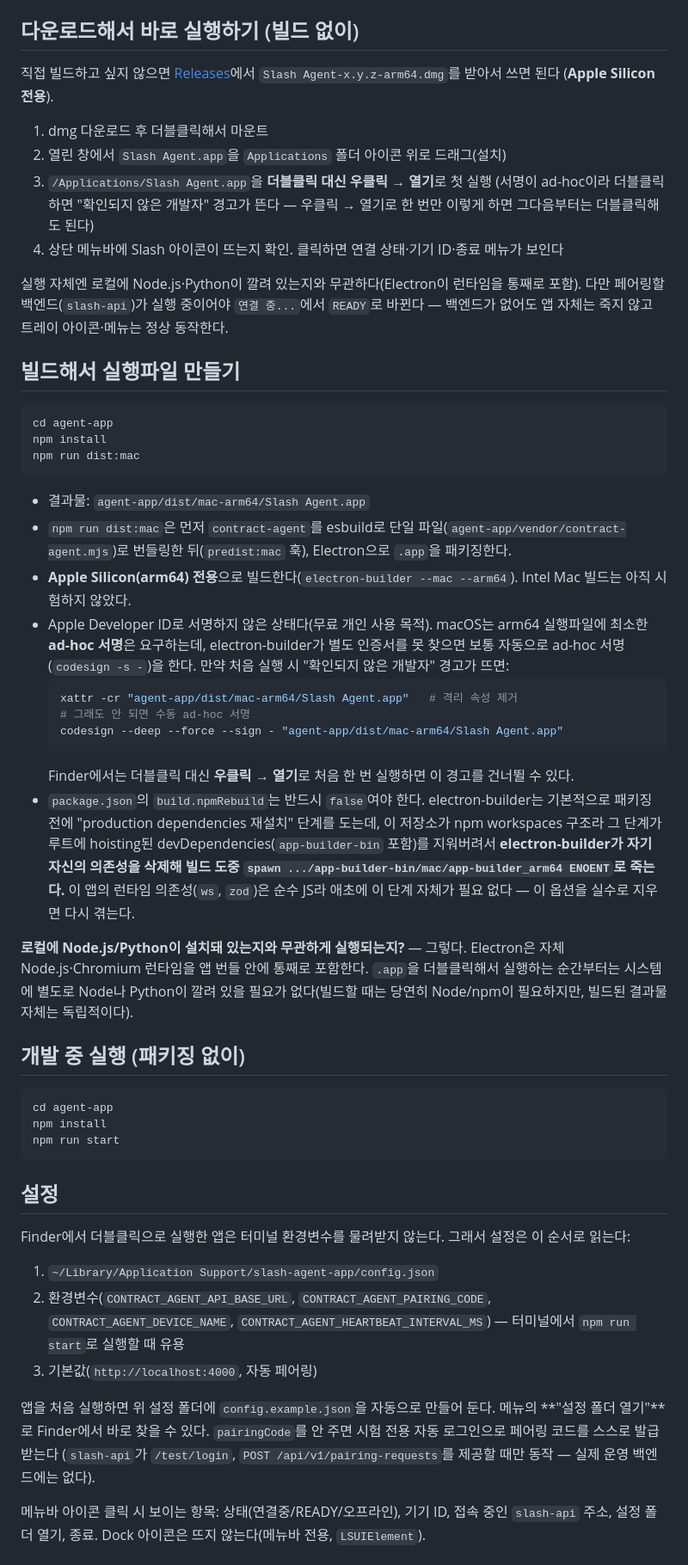
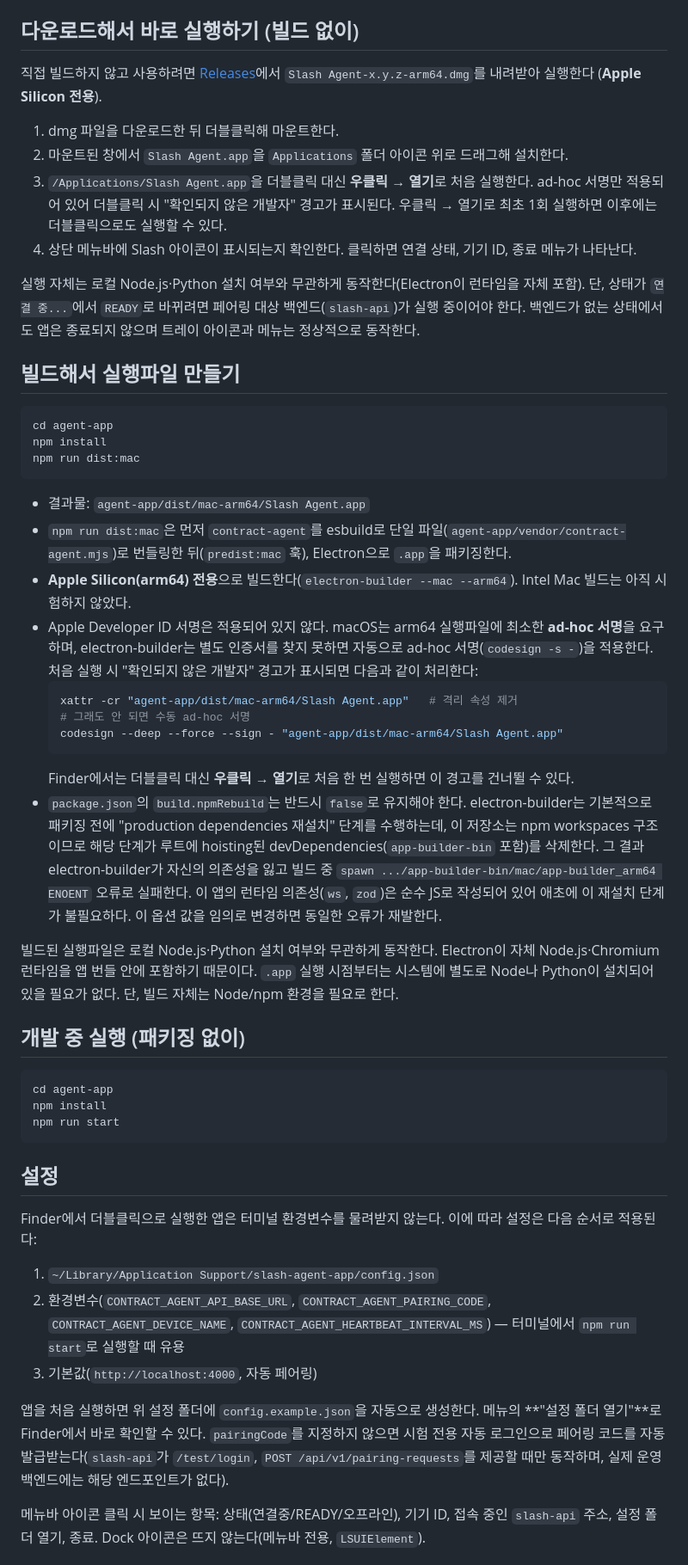
Before and after one commit to LikeLionTeam4/slash-runner, a Markdown page: README.md, the part around one of its changes. Shown at 86% size. Drawn GitHub-style.

Commit message:
docs: readme 일부 표현 수정
구어체·대화형 서술(Q&A 형식, "죽는다" 등 casual 표현)을 개발 문서에
맞는 문어체로 정리했다. 기술적 내용은 변경하지 않았다.

Co-Authored-By: Claude Sonnet 5 <noreply@anthropic.com>

````diff
--- a/README.md
+++ b/README.md
@@ -25,19 +25,19 @@ WebSocket 프로토콜·인증·작업 실행 코드는 한 곳(`contract-agent/
 
 ## 다운로드해서 바로 실행하기 (빌드 없이)
 
-직접 빌드하고 싶지 않으면 [Releases](https://github.com/LikeLionTeam4/slash-agent/releases)에서
-`Slash Agent-x.y.z-arm64.dmg`를 받아서 쓰면 된다 (**Apple Silicon 전용**).
+직접 빌드하지 않고 사용하려면 [Releases](https://github.com/LikeLionTeam4/slash-agent/releases)에서
+`Slash Agent-x.y.z-arm64.dmg`를 내려받아 실행한다 (**Apple Silicon 전용**).
 
-1. dmg 다운로드 후 더블클릭해서 마운트
-2. 열린 창에서 `Slash Agent.app`을 `Applications` 폴더 아이콘 위로 드래그(설치)
-3. `/Applications/Slash Agent.app`을 **더블클릭 대신 우클릭 → 열기**로 첫 실행
-   (서명이 ad-hoc이라 더블클릭하면 "확인되지 않은 개발자" 경고가 뜬다 — 우클릭 → 열기로 한 번만 이렇게
-   하면 그다음부터는 더블클릭해도 된다)
-4. 상단 메뉴바에 Slash 아이콘이 뜨는지 확인. 클릭하면 연결 상태·기기 ID·종료 메뉴가 보인다
+1. dmg 파일을 다운로드한 뒤 더블클릭해 마운트한다.
+2. 마운트된 창에서 `Slash Agent.app`을 `Applications` 폴더 아이콘 위로 드래그해 설치한다.
+3. `/Applications/Slash Agent.app`을 더블클릭 대신 **우클릭 → 열기**로 처음 실행한다. ad-hoc 서명만
+   적용되어 있어 더블클릭 시 "확인되지 않은 개발자" 경고가 표시된다. 우클릭 → 열기로 최초 1회 실행하면
+   이후에는 더블클릭으로도 실행할 수 있다.
+4. 상단 메뉴바에 Slash 아이콘이 표시되는지 확인한다. 클릭하면 연결 상태, 기기 ID, 종료 메뉴가 나타난다.
 
-실행 자체엔 로컬에 Node.js·Python이 깔려 있는지와 무관하다(Electron이 런타임을 통째로 포함). 다만
-페어링할 백엔드(`slash-api`)가 실행 중이어야 `연결 중...`에서 `READY`로 바뀐다 — 백엔드가 없어도 앱
-자체는 죽지 않고 트레이 아이콘·메뉴는 정상 동작한다.
+실행 자체는 로컬 Node.js·Python 설치 여부와 무관하게 동작한다(Electron이 런타임을 자체 포함). 단, 상태가
+`연결 중...`에서 `READY`로 바뀌려면 페어링 대상 백엔드(`slash-api`)가 실행 중이어야 한다. 백엔드가
+없는 상태에서도 앱은 종료되지 않으며 트레이 아이콘과 메뉴는 정상적으로 동작한다.
 
 ## 빌드해서 실행파일 만들기
 
@@ -52,25 +52,25 @@ npm run dist:mac
   번들링한 뒤(`predist:mac` 훅), Electron으로 `.app`을 패키징한다.
 - **Apple Silicon(arm64) 전용**으로 빌드한다(`electron-builder --mac --arm64`). Intel Mac 빌드는 아직
   시험하지 않았다.
-- Apple Developer ID로 서명하지 않은 상태다(무료 개인 사용 목적). macOS는 arm64 실행파일에 최소한 **ad-hoc
-  서명**은 요구하는데, electron-builder가 별도 인증서를 못 찾으면 보통 자동으로 ad-hoc 서명(`codesign -s -`)을
-  한다. 만약 처음 실행 시 "확인되지 않은 개발자" 경고가 뜨면:
+- Apple Developer ID 서명은 적용되어 있지 않다. macOS는 arm64 실행파일에 최소한 **ad-hoc 서명**을
+  요구하며, electron-builder는 별도 인증서를 찾지 못하면 자동으로 ad-hoc 서명(`codesign -s -`)을
+  적용한다. 처음 실행 시 "확인되지 않은 개발자" 경고가 표시되면 다음과 같이 처리한다:
   ```bash
   xattr -cr "agent-app/dist/mac-arm64/Slash Agent.app"   # 격리 속성 제거
   # 그래도 안 되면 수동 ad-hoc 서명
   codesign --deep --force --sign - "agent-app/dist/mac-arm64/Slash Agent.app"
   ```
   Finder에서는 더블클릭 대신 **우클릭 → 열기**로 처음 한 번 실행하면 이 경고를 건너뛸 수 있다.
-- `package.json`의 `build.npmRebuild`는 반드시 `false`여야 한다. electron-builder는 기본적으로 패키징
-  전에 "production dependencies 재설치" 단계를 도는데, 이 저장소가 npm workspaces 구조라 그 단계가
-  루트에 hoisting된 devDependencies(`app-builder-bin` 포함)를 지워버려서 **electron-builder가 자기
-  자신의 의존성을 삭제해 빌드 도중 `spawn .../app-builder-bin/mac/app-builder_arm64 ENOENT`로 죽는다.**
-  이 앱의 런타임 의존성(`ws`, `zod`)은 순수 JS라 애초에 이 단계 자체가 필요 없다 — 이 옵션을 실수로
-  지우면 다시 겪는다.
+- `package.json`의 `build.npmRebuild`는 반드시 `false`로 유지해야 한다. electron-builder는 기본적으로
+  패키징 전에 "production dependencies 재설치" 단계를 수행하는데, 이 저장소는 npm workspaces 구조이므로
+  해당 단계가 루트에 hoisting된 devDependencies(`app-builder-bin` 포함)를 삭제한다. 그 결과
+  electron-builder가 자신의 의존성을 잃고 빌드 중 `spawn .../app-builder-bin/mac/app-builder_arm64
+  ENOENT` 오류로 실패한다. 이 앱의 런타임 의존성(`ws`, `zod`)은 순수 JS로 작성되어 있어 애초에 이
+  재설치 단계가 불필요하다. 이 옵션 값을 임의로 변경하면 동일한 오류가 재발한다.
 
-**로컬에 Node.js/Python이 설치돼 있는지와 무관하게 실행되는지?** — 그렇다. Electron은 자체 Node.js·Chromium
-런타임을 앱 번들 안에 통째로 포함한다. `.app`을 더블클릭해서 실행하는 순간부터는 시스템에 별도로 Node나
-Python이 깔려 있을 필요가 없다(빌드할 때는 당연히 Node/npm이 필요하지만, 빌드된 결과물 자체는 독립적이다).
+빌드된 실행파일은 로컬 Node.js·Python 설치 여부와 무관하게 동작한다. Electron이 자체 Node.js·Chromium
+런타임을 앱 번들 안에 포함하기 때문이다. `.app` 실행 시점부터는 시스템에 별도로 Node나 Python이 설치되어
+있을 필요가 없다. 단, 빌드 자체는 Node/npm 환경을 필요로 한다.
 
 ## 개발 중 실행 (패키징 없이)
 
@@ -82,16 +82,18 @@ npm run start
 
 ## 설정
 
-Finder에서 더블클릭으로 실행한 앱은 터미널 환경변수를 물려받지 않는다. 그래서 설정은 이 순서로 읽는다:
+Finder에서 더블클릭으로 실행한 앱은 터미널 환경변수를 물려받지 않는다. 이에 따라 설정은 다음 순서로
+적용된다:
 
 1. `~/Library/Application Support/slash-agent-app/config.json`
 2. 환경변수(`CONTRACT_AGENT_API_BASE_URL`, `CONTRACT_AGENT_PAIRING_CODE`, `CONTRACT_AGENT_DEVICE_NAME`,
    `CONTRACT_AGENT_HEARTBEAT_INTERVAL_MS`) — 터미널에서 `npm run start`로 실행할 때 유용
 3. 기본값(`http://localhost:4000`, 자동 페어링)
 
-앱을 처음 실행하면 위 설정 폴더에 `config.example.json`을 자동으로 만들어 둔다. 메뉴의 **"설정 폴더 열기"**로
-Finder에서 바로 찾을 수 있다. `pairingCode`를 안 주면 시험 전용 자동 로그인으로 페어링 코드를 스스로 발급받는다
-(`slash-api`가 `/test/login`, `POST /api/v1/pairing-requests`를 제공할 때만 동작 — 실제 운영 백엔드에는 없다).
+앱을 처음 실행하면 위 설정 폴더에 `config.example.json`을 자동으로 생성한다. 메뉴의 **"설정 폴더 열기"**로
+Finder에서 바로 확인할 수 있다. `pairingCode`를 지정하지 않으면 시험 전용 자동 로그인으로 페어링 코드를
+자동 발급받는다(`slash-api`가 `/test/login`, `POST /api/v1/pairing-requests`를 제공할 때만 동작하며,
+실제 운영 백엔드에는 해당 엔드포인트가 없다).
 
 메뉴바 아이콘 클릭 시 보이는 항목: 상태(연결중/READY/오프라인), 기기 ID, 접속 중인 `slash-api` 주소,
 설정 폴더 열기, 종료. Dock 아이콘은 뜨지 않는다(메뉴바 전용, `LSUIElement`).
````
Also changed, not shown: other parts of README.md (+8 -7 lines).
